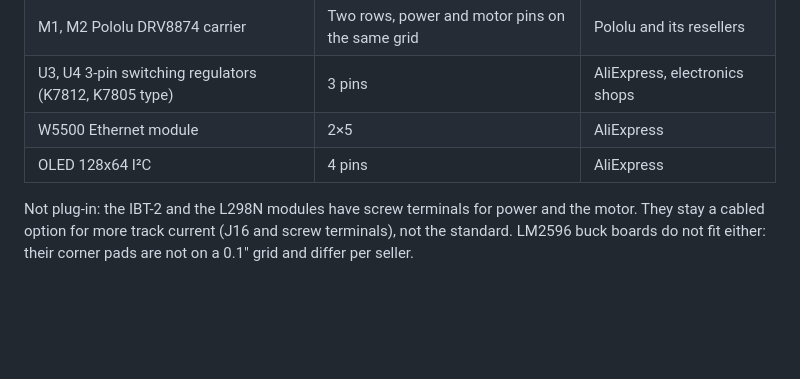
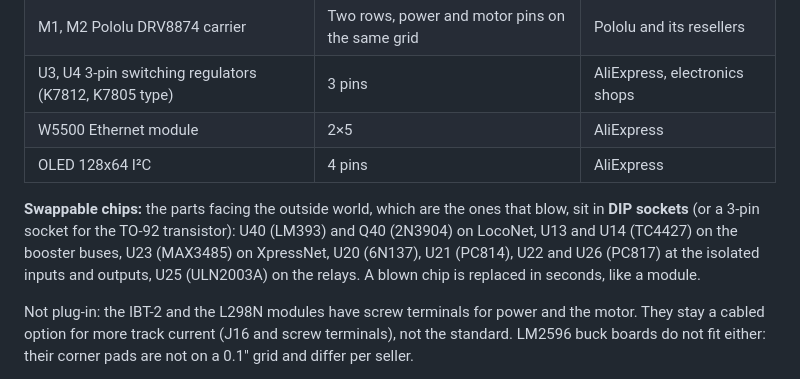
Before and after one commit to CuriousTimo/Hive-Rail, a Markdown page: hardware/board-v2/README.md, the part around the change. Rendered like a GitHub page; blank space fills up the shorter version.

Commit message:
Board v2 draft: list of socketed interface chips
Co-Authored-By: Claude Opus 5.5 <noreply@anthropic.com>

```diff
--- a/hardware/board-v2/README.md
+++ b/hardware/board-v2/README.md
@@ -231,6 +231,8 @@ The transfer relays sit **on the board**: both feeds of a transfer block (the se
 | W5500 Ethernet module | 2×5 | AliExpress |
 | OLED 128x64 I²C | 4 pins | AliExpress |
 
+**Swappable chips:** the parts facing the outside world, which are the ones that blow, sit in **DIP sockets** (or a 3-pin socket for the TO-92 transistor): U40 (LM393) and Q40 (2N3904) on LocoNet, U13 and U14 (TC4427) on the booster buses, U23 (MAX3485) on XpressNet, U20 (6N137), U21 (PC814), U22 and U26 (PC817) at the isolated inputs and outputs, U25 (ULN2003A) on the relays. A blown chip is replaced in seconds, like a module.
+
 Not plug-in: the IBT-2 and the L298N modules have screw terminals for power and the motor. They stay a cabled option for more track current (J16 and screw terminals), not the standard. LM2596 buck boards do not fit either: their corner pads are not on a 0.1" grid and differ per seller.
 
 **Rules:**
```
